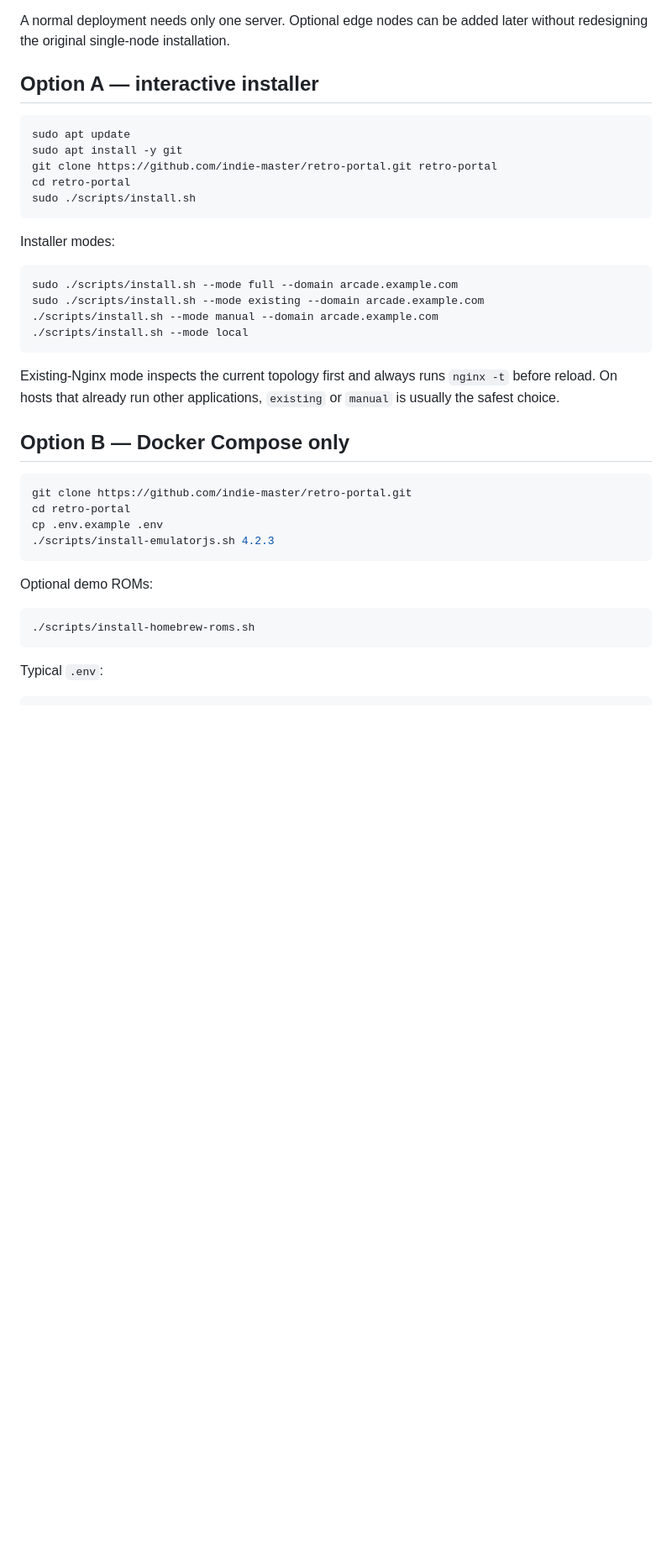
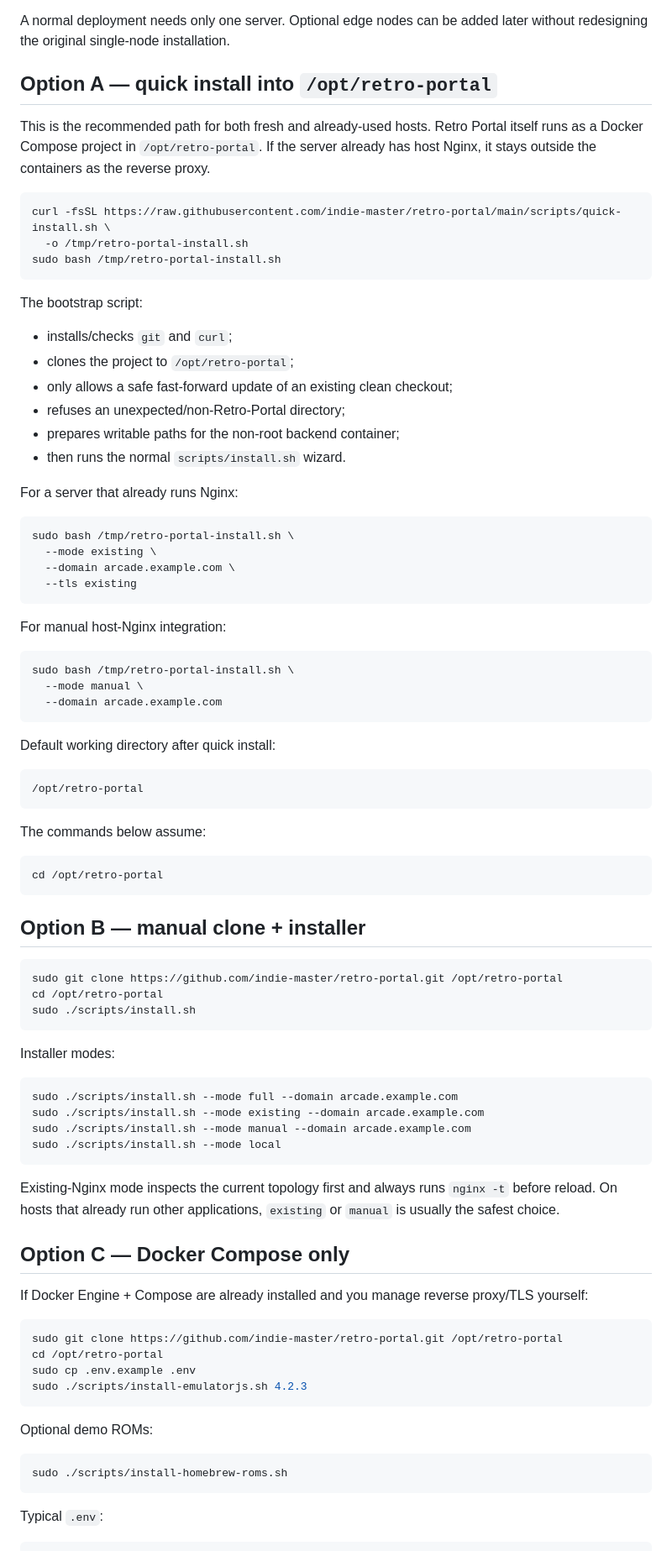
Before and after one commit to indie-master/retro-portal, a Markdown page: docs/en/INSTALL.md, the part around one of its changes. Shown at 84% size. Drawn GitHub-style; blank space fills up the shorter version.

Commit message:
Make /opt Docker deployment the primary install path in English

````diff
--- a/docs/en/INSTALL.md
+++ b/docs/en/INSTALL.md
@@ -6,13 +6,59 @@ Recommended baseline: Ubuntu 24.04 LTS, 2 vCPU, 2 GB RAM, 40 GB NVMe and 100 Mbp
 
 A normal deployment needs only one server. Optional edge nodes can be added later without redesigning the original single-node installation.
 
-## Option A — interactive installer
+## Option A — quick install into `/opt/retro-portal`
+
+This is the recommended path for both fresh and already-used hosts. Retro Portal itself runs as a Docker Compose project in `/opt/retro-portal`. If the server already has host Nginx, it stays outside the containers as the reverse proxy.
 
 ```bash
-sudo apt update
-sudo apt install -y git
-git clone https://github.com/indie-master/retro-portal.git retro-portal
-cd retro-portal
+curl -fsSL https://raw.githubusercontent.com/indie-master/retro-portal/main/scripts/quick-install.sh \
+  -o /tmp/retro-portal-install.sh
+sudo bash /tmp/retro-portal-install.sh
+```
+
+The bootstrap script:
+
+- installs/checks `git` and `curl`;
+- clones the project to `/opt/retro-portal`;
+- only allows a safe fast-forward update of an existing clean checkout;
+- refuses an unexpected/non-Retro-Portal directory;
+- prepares writable paths for the non-root backend container;
+- then runs the normal `scripts/install.sh` wizard.
+
+For a server that already runs Nginx:
+
+```bash
+sudo bash /tmp/retro-portal-install.sh \
+  --mode existing \
+  --domain arcade.example.com \
+  --tls existing
+```
+
+For manual host-Nginx integration:
+
+```bash
+sudo bash /tmp/retro-portal-install.sh \
+  --mode manual \
+  --domain arcade.example.com
+```
+
+Default working directory after quick install:
+
+```text
+/opt/retro-portal
+```
+
+The commands below assume:
+
+```bash
+cd /opt/retro-portal
+```
+
+## Option B — manual clone + installer
+
+```bash
+sudo git clone https://github.com/indie-master/retro-portal.git /opt/retro-portal
+cd /opt/retro-portal
 sudo ./scripts/install.sh
 ```
 
@@ -21,25 +67,27 @@ Installer modes:
 ```bash
 sudo ./scripts/install.sh --mode full --domain arcade.example.com
 sudo ./scripts/install.sh --mode existing --domain arcade.example.com
-./scripts/install.sh --mode manual --domain arcade.example.com
-./scripts/install.sh --mode local
+sudo ./scripts/install.sh --mode manual --domain arcade.example.com
+sudo ./scripts/install.sh --mode local
 ```
 
 Existing-Nginx mode inspects the current topology first and always runs `nginx -t` before reload. On hosts that already run other applications, `existing` or `manual` is usually the safest choice.
 
-## Option B — Docker Compose only
+## Option C — Docker Compose only
+
+If Docker Engine + Compose are already installed and you manage reverse proxy/TLS yourself:
 
 ```bash
-git clone https://github.com/indie-master/retro-portal.git
-cd retro-portal
-cp .env.example .env
-./scripts/install-emulatorjs.sh 4.2.3
+sudo git clone https://github.com/indie-master/retro-portal.git /opt/retro-portal
+cd /opt/retro-portal
+sudo cp .env.example .env
+sudo ./scripts/install-emulatorjs.sh 4.2.3
 ```
 
 Optional demo ROMs:
 
 ```bash
-./scripts/install-homebrew-roms.sh
+sudo ./scripts/install-homebrew-roms.sh
 ```
 
 Typical `.env`:
````
Also changed, not shown: other parts of docs/en/INSTALL.md (+69 -32 lines).
